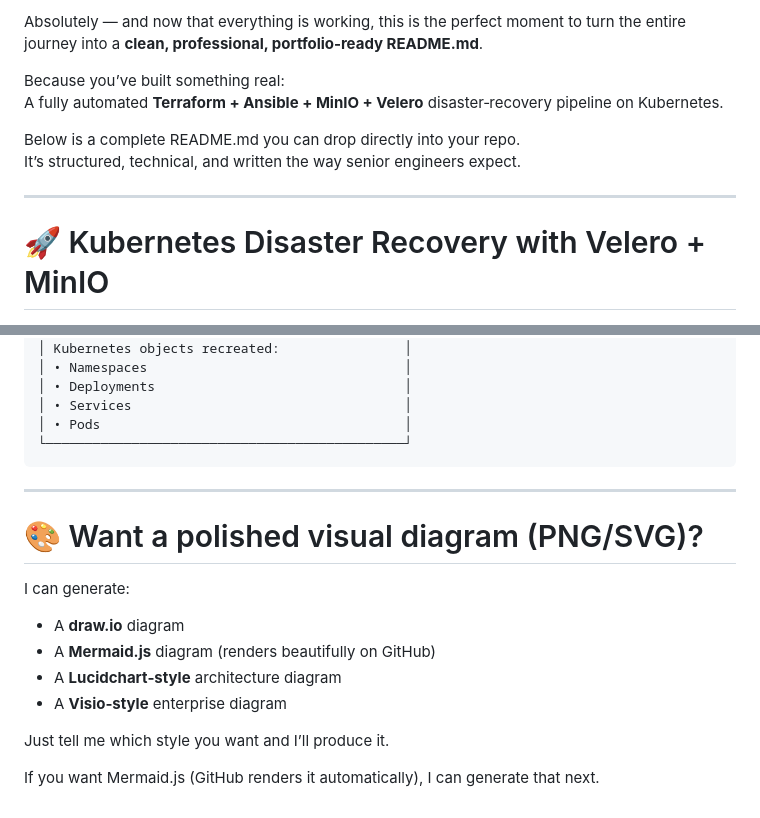
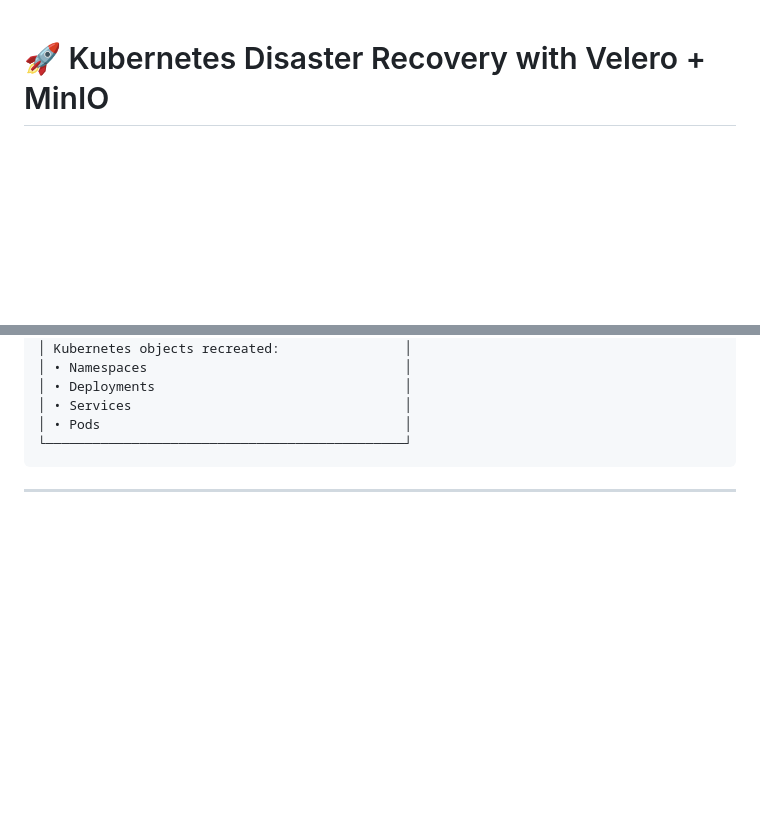
Before and after one commit to longmen2019/MLOps-DevOps-III, a Markdown page: terraform-ansible-minio/README.md, 2 parts joined by grey strips. Rendered like a GitHub page; blank space fills up the shorter version.

Commit message:
kube-minio

````diff
--- a/terraform-ansible-minio/README.md
+++ b/terraform-ansible-minio/README.md
@@ -1,13 +1,3 @@
-Absolutely — and now that everything is working, this is the perfect moment to turn the entire journey into a **clean, professional, portfolio‑ready README.md**.
-
-Because you’ve built something real:
-A fully automated **Terraform + Ansible + MinIO + Velero** disaster‑recovery pipeline on Kubernetes.
-
-Below is a complete README.md you can drop directly into your repo.
-It’s structured, technical, and written the way senior engineers expect.
-
----
-
 # 🚀 Kubernetes Disaster Recovery with Velero + MinIO
 ### Automated Deployment Using Terraform & Ansible
 
@@ -349,16 +339,3 @@ RESTORE FLOW
 ```
 
 ---
-
-# 🎨 Want a polished visual diagram (PNG/SVG)?
-
-I can generate:
-
-- A **draw.io** diagram
-- A **Mermaid.js** diagram (renders beautifully on GitHub)
-- A **Lucidchart‑style** architecture diagram
-- A **Visio‑style** enterprise diagram
-
-Just tell me which style you want and I’ll produce it.
-
-If you want Mermaid.js (GitHub renders it automatically), I can generate that next.
````
